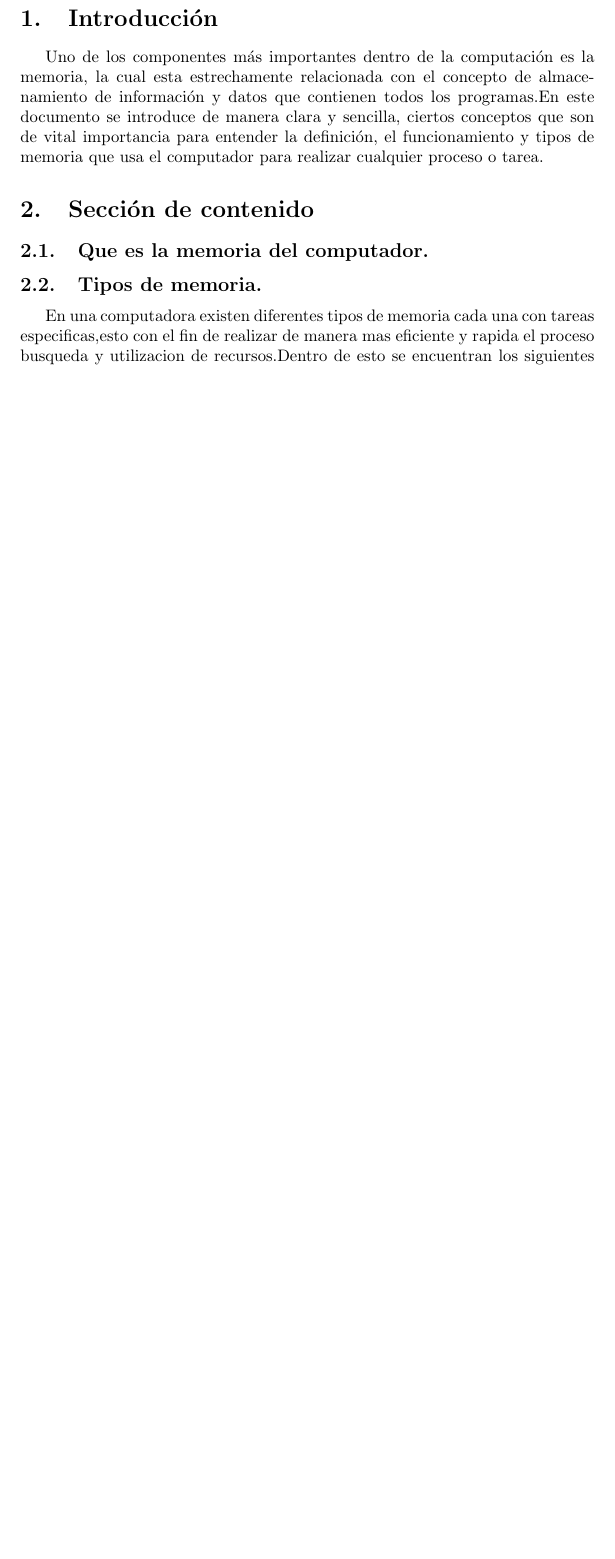
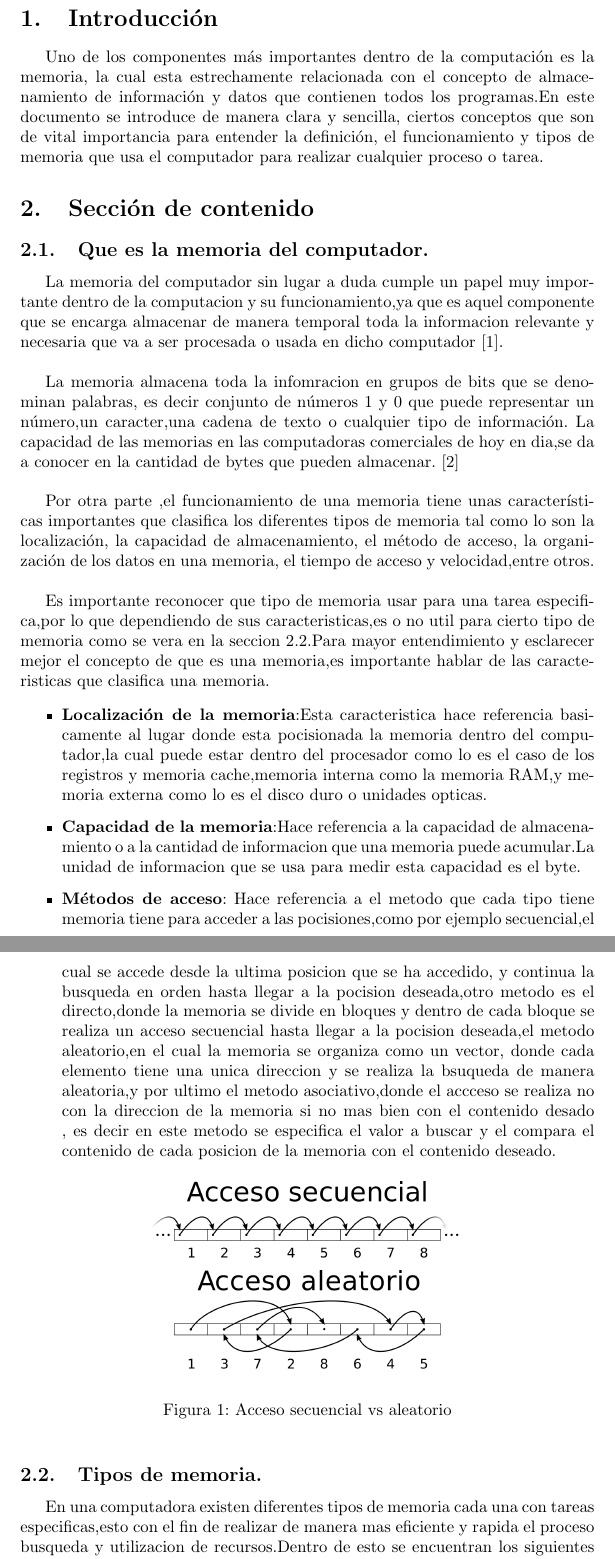
Before and after one commit to luistorrest/TallerMemorias-, a LaTeX document (main.tex): part of page 3 of 7 before the commit and two parts of pages 3 and 4 of 9 after it, the two joined at a grey line, cut so that both start at the same text, the shorter picture padded with empty space. The pictures show the PDF file Taller_Memorias.pdf that the author committed with the source.

Commit message:
Contenido que es una memoria e imagenes

```diff
--- a/main.tex
+++ b/main.tex
@@ -46,11 +50,34 @@ Uno de los componentes más importantes dentro de la computación es la memoria,
 
 \section{Sección de contenido}
 \subsection{Que es la memoria del computador.} \label{contenido}
+La memoria del computador sin lugar a duda cumple un papel muy importante dentro de la computacion y su funcionamiento,ya que es aquel componente que se encarga almacenar de manera temporal toda la informacion relevante y necesaria que va a ser procesada o usada en dicho computador \cite{augusto}.\\
+
+La memoria almacena toda la infomracion en grupos de bits que se denominan palabras, es decir conjunto de números 1 y 0 que puede representar un número,un caracter,una cadena de texto o cualquier tipo de  información. La capacidad de las memorias en las computadoras comerciales de hoy en dia,se da a conocer en la cantidad de  bytes que pueden almacenar.\cite{arquitectura}\\
+
+Por otra parte ,el funcionamiento de una memoria tiene unas características importantes que clasifica los
+diferentes tipos de memoria tal como lo son la localización, la capacidad de almacenamiento, el método de acceso, la organización de los datos en una memoria, el tiempo de acceso y velocidad,entre otros.\\
+
+Es importante reconocer que tipo de memoria usar para una tarea especifica,por lo que dependiendo de sus caracteristicas,es o no util para cierto tipo de memoria como se vera en la seccion \ref{tipos}.Para mayor entendimiento y esclarecer mejor el concepto de que es una memoria,es importante hablar de las caracteristicas que clasifica una memoria.
+
+
+\begin{itemize}
+    \item \textbf{Localización de la memoria}:Esta caracteristica hace referencia basicamente al lugar donde esta pocisionada la memoria dentro del computador,la cual puede estar dentro del procesador como lo es el caso de los registros y memoria cache,memoria interna como la memoria RAM,y memoria externa como lo es el disco duro o unidades opticas.
+
+    \item \textbf{Capacidad de la memoria}:Hace referencia a la capacidad de almacenamiento o a la cantidad de informacion que una memoria puede acumular.La unidad de informacion que se usa para medir esta capacidad es el byte.
+
+    \item \textbf {Métodos de acceso}: Hace referencia a el metodo que cada tipo tiene memoria tiene para acceder a las pocisiones,como por ejemplo secuencial,el cual se accede desde la ultima posicion que se ha accedido, y continua la busqueda en orden hasta llegar a la pocision deseada,otro metodo es el directo,donde la memoria se divide en bloques y dentro de cada bloque se realiza un acceso secuencial hasta llegar a la pocision deseada,el metodo aleatorio,en el cual la memoria se organiza como un vector, donde cada elemento tiene una unica direccion y se realiza la bsuqueda de manera aleatoria,y por ultimo el metodo asociativo,donde el accceso se realiza no con la direccion de la memoria si no mas bien con el contenido desado , es decir en este metodo se especifica el valor a buscar y el compara el contenido de cada posicion de la memoria con el contenido deseado.
+    \begin{figure}[h]
+    \includegraphics[width=7cm]{accesos.png}
+    \centering
+    \caption{Acceso secuencial vs aleatorio}
+    \label{vs2}
+    \end{figure}
+    \end{itemize}
 
 \subsection{Tipos de memoria.} \label{tipos}%Explicar usos de cada memoria
 
 En una computadora existen diferentes tipos de memoria cada una con tareas especificas,esto con el fin de realizar de manera mas eficiente y rapida el proceso busqueda y utilizacion de recursos.Dentro de esto se encuentran los siguientes tipos de memoria:
 
-\subsubsection{Memoria ROM}\
+\subsubsection{Memoria ROM}
 La memoria ROM (Read Only Memory - Memoria de Sólo Lectura) \cite{augusto}, es conocida como memoria no volátil ya que la información contenida en ella
 no es borrable una vez se apague el dispositivo electrónico,en este vital componente se almacenan programas firmware, es decir, programas como el
@@ -58,10 +85,9 @@ sistema operativo, intérpretes o compiladores de lenguajes,y otros programas qu
 La memoria ROM se encuentra instalada en la tarjeta madre “motherboard” lugar donde se encuentra la información básica del equipo, llamada “BIOS.”
 
 \subsubsection{Memoria cache}
-La memoria chache,es un componente que se caracterisa  principalmente por su alta velocidad de acceso,en orden de jerarquia es la memoria mas rapida, pero a su vez tiene poca capacidad de almacenamiento para datos e información.En esta memoria se almacenan temporalmente los datos que son usados con mayor frecuencia,para asi lograr tener una acceso rapido,casi inmediato\cite{arquitectura}. Dicha memoria caché esta directamente interconectada con el microprocesador y se divide en tres niveles (levels en inglés) L1, L2 y L3. \cite{augusto}, donde a medida que el nivel va aumentando su capacidad de almacenamiento va aumentado y su velocidad de acceso va disminuyendo , es decir la memoria mas veloz pero con menos capacidad es L1, y por el contrario la menos veloz pero con mayor almacenamiento la memoria cache L3.
+La memoria chache,es un componente que se caracterisa  principalmente por su alta velocidad de acceso,en orden de jerarquia es la memoria mas rapida, pero a su vez tiene poca capacidad de almacenamiento para datos e información.En esta memoria se almacenan temporalmente los datos que son usados con mayor frecuencia,para asi lograr tener una acceso rapido,casi inmediato\cite{arquitectura}. Dicha memoria caché esta directamente interconectada con el microprocesador y se divide en tres niveles (levels en inglés) L1, L2 y L3. \cite{augusto}, donde a medida que el nivel va aumentando su capacidad de almacenamiento va aumentado tambien y su velocidad de acceso va disminuyendo , es decir la memoria mas veloz pero con menos capacidad es L1, y por el contrario la menos veloz pero con mayor almacenamiento la memoria cache L3.
 
 \subsubsection{Memoria RAM}
 La memoria RAM (Random Access Memory -memoria de Acceso Aleatorio),es sin duda la memoria mas conocida e importante del computador,recibe dicho nombre, dado a  que está divida en celdas de memoria, donde se almacenan temporalmente cada uno de los bits o pulsos electricos que contienen toda la informacion con la que trabaja el microprocesador \cite{augusto}.\\
 
 La memoria RAM esta diseñada para optimizar la velocidad de respuesta al momento de utilizar algún
-programa en el computador, por lo que  la información que se  necesita para llevar a cavo un proceso  se encuentra almacenada temporalmente en dicha memoria,  en consecuencia, la memoria RAM y el procesador interactúan entre si intercambiando una gran cantidad de datos en poco tiempo.\\\
@@ -73 +100,4 @@ manera más rápida \cite{apuntes}.\\\
 
+\noindent
+\textbf{DRAM}.\\
+Pero llendo mas a fondo, cada una de las celdas de la memoria RAM, a nivel circuital esta constituida por un transistor y un capacitor, que en conjunto realizan un proceso muy importante , el cual consiste basicamente en recargar la memoria constantemente de informacion,por el cual se le denomina DRAM (Dynamic Random Access Memory -Memoria de Acceso Aleatorio Dinámica).Este tipo de memoria dinamica tiene una gran ventaja economica y en capacidad de almacenamiento frente a la memoria chache, pero a su vez,estar refrescando la informacion a cada instante hace que sea un proceso mas  lento \cite{augusto}.\\
@@ -76,9 +104,21 @@ Pero llendo mas a fondo, cada una de las celdas de la memoria RAM, a nivel circu
 
-\textbf{SRAM}.\\\
+\noindent
+\textbf{SRAM}.\\
 Por otra parte,existe la memoria denomida SRAM (Static Random Access Memory -Memoria de Acceso Aleatorio estatica),que a diferencia de la DRAM es mucho mas veloz y la informacion permanece por un tiempo mas prolongado sin ncesidad de recargarla constantemente,gracias a su cirtcuito interno,que contiene seis transistores y otros componentes,pero como se puede observar, al estar compuesto de mas elementos,ocupa mas espacio en cada celda a comparacion de una DRAM, por lo cual, es economicamente mas costosa, y ademas se obtiene una menor capacidad de almacenamiento.Es por esta razon que la memoria SRAM,es la que se usa en la memoria cache.
+
+\begin{figure}[h]
+\includegraphics[width=7cm]{vs.jpg}
+\centering
+\caption{SRAM vs DRAM}
+\label{vs}
+\end{figure}
 
 \subsubsection{Memoria Virtual}
 Después en el nivel de jerarquías la siguiente memoria es la memoria virtual,la cual es una porción del disco duro que se dedica exclusivamente a almacenar temporalmente porciones de los programas y datos que se esten ejecutando,y que ocupan espacio innecesario en algún momento determinado , es decir, que cada vez que haya algún programa ocupando mucho volumen de la memoria RAM , pero que no se está usando,la memoria virtual se encarga de "sostenerlo" hasta próximo aviso con lo cual se aumenta la disponibilidad de almacenamiento en la RAM la cual puede ser utilizada para otros procesos\cite{augusto}.
 
 \subsubsection{Disco Duro}
-El disco duro, puede ser considerado como una memoria como las vistas anteriormente,de hecho este es el espacio donde se almacenan permanentemente todos los programas,datos,software e informacion que contiene el computador .A diferencia de las otras memorias,el disco duro tiene la capacidad de conservar toda la informacion almacenada aun despues de apagar el equipo,es decir,es una memoria no volatil.El disco duro al obtener una gran capacidad de almacenamiento en comparacion a las memorias vistas anteriormente, la busqueda dentro de el es muy lenta , lo cual hace que sea ineficiente para ser la memoria principal de un computador \cite{disco}.
+El disco duro, puede ser considerado como una memoria al igual las nombradas anteriormente,de hecho este es el espacio donde se almacenan permanentemente todos los programas,datos,software e informacion que contiene el computador .A diferencia de las otras memorias,el disco duro tiene la capacidad de conservar toda la informacion almacenada aun despues de apagar el equipo,es decir,es una memoria no volatil.El disco duro al obtener una gran capacidad de almacenamiento en comparacion a las memorias vistas anteriormente, la busqueda dentro de el es muy lenta , lo cual hace que sea ineficiente para ser la memoria principal de un computador \cite{disco}.
+
+\begin{figure}[h]
+\includegraphics[width=7cm]{HDD.png}
+\centering
@@ -90,3 +134,6 @@ Como se puedo observar en el literal \textbf{2.2}, se hablo de jerarquia de memo
 
 Por otra parte La memoria SRAM,al funcionar en sincronia con los ciclos de reloj del bus de la motherboard(placa madre),es dependiente de la frecuencia y latencia que se tenga en el sistema.Los cuales estan relacionados con la siguiente exprecion:\\\\
 
+\begin{equation}
+\frac{Latencia(CAS)}{Frecuancia(MT/s)}*2*1024
+\label{eq}
```
Also changed, not shown: Pictures/HDD.png (added), Pictures/accesos.png (added), Pictures/vs.jpg (added), Taller_Memorias.pdf, main.tex (30 more changed lines).
